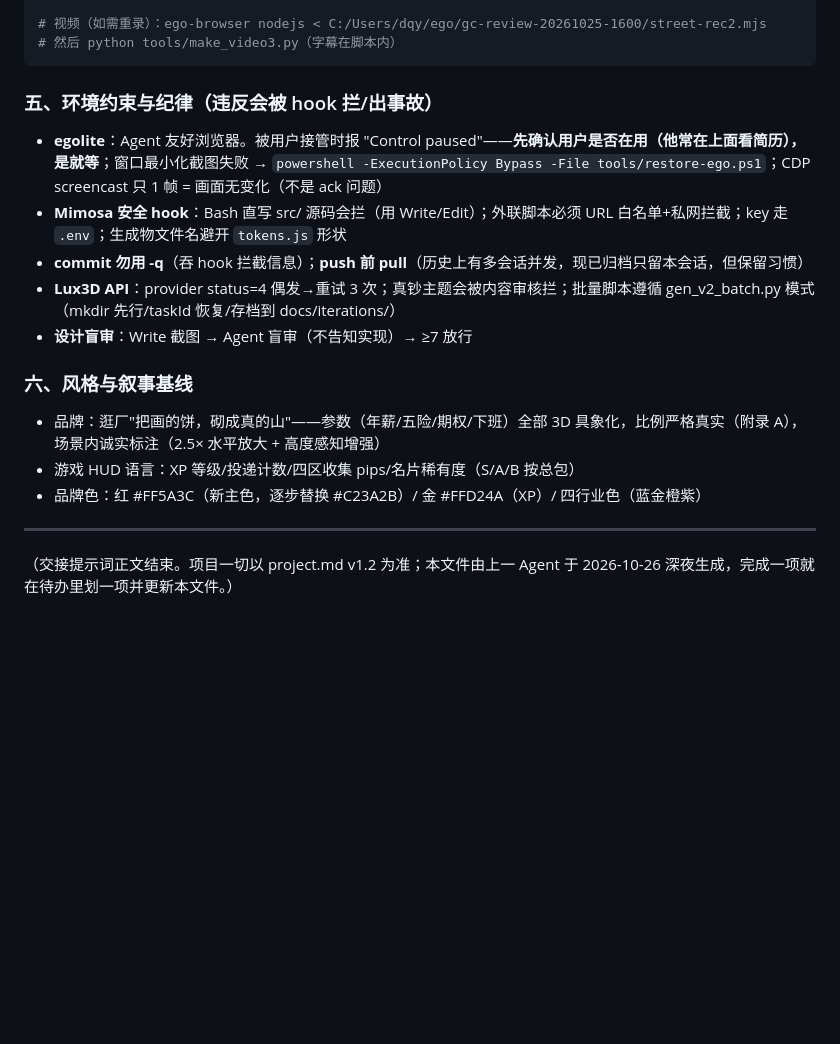
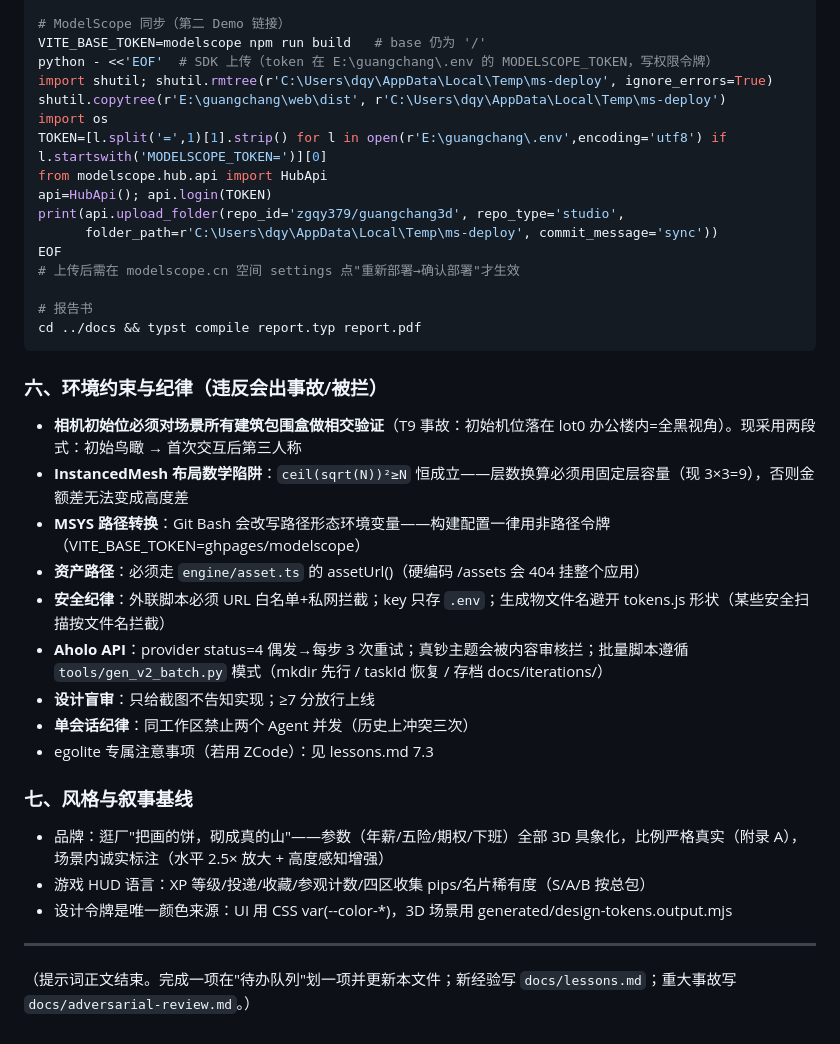
Before and after one commit to zgqy379/guangchang, a Markdown page: docs/handoff-2026-10-26.md, the part around one of its changes. Rendered like a GitHub page; blank space fills up the shorter version.

````diff
--- a/docs/handoff-2026-10-26.md
+++ b/docs/handoff-2026-10-26.md
@@ -48,22 +74,40 @@ npx gh-pages -d dist -b gh-pages
 
-# 视频（如需重录）：ego-browser nodejs < C:/Users/dqy/ego/gc-review-20261025-1600/street-rec2.mjs
-# 然后 python tools/make_video3.py（字幕在脚本内）
+# ModelScope 同步（第二 Demo 链接）
+VITE_BASE_TOKEN=modelscope npm run build   # base 仍为 '/'
+python - <<'EOF'  # SDK 上传（token 在 E:\guangchang\.env 的 MODELSCOPE_TOKEN，写权限令牌）
+import shutil; shutil.rmtree(r'C:\Users\dqy\AppData\Local\Temp\ms-deploy', ignore_errors=True)
+shutil.copytree(r'E:\guangchang\web\dist', r'C:\Users\dqy\AppData\Local\Temp\ms-deploy')
+import os
+TOKEN=[l.split('=',1)[1].strip() for l in open(r'E:\guangchang\.env',encoding='utf8') if l.startswith('MODELSCOPE_TOKEN=')][0]
+from modelscope.hub.api import HubApi
+api=HubApi(); api.login(TOKEN)
+print(api.upload_folder(repo_id='zgqy379/guangchang3d', repo_type='studio',
+      folder_path=r'C:\Users\dqy\AppData\Local\Temp\ms-deploy', commit_message='sync'))
+EOF
+# 上传后需在 modelscope.cn 空间 settings 点"重新部署→确认部署"才生效
+
+# 报告书
+cd ../docs && typst compile report.typ report.pdf
 ```
 
-### 五、环境约束与纪律（违反会被 hook 拦/出事故）
+### 六、环境约束与纪律（违反会出事故/被拦）
 
-- **egolite**：Agent 友好浏览器。被用户接管时报 "Control paused"——**先确认用户是否在用（他常在上面看简历），是就等**；窗口最小化截图失败 → `powershell -ExecutionPolicy Bypass -File tools/restore-ego.ps1`；CDP screencast 只 1 帧 = 画面无变化（不是 ack 问题）
-- **Mimosa 安全 hook**：Bash 直写 src/ 源码会拦（用 Write/Edit）；外联脚本必须 URL 白名单+私网拦截；key 走 `.env`；生成物文件名避开 `tokens.js` 形状
-- **commit 勿用 -q**（吞 hook 拦截信息）；**push 前 pull**（历史上有多会话并发，现已归档只留本会话，但保留习惯）
-- **Lux3D API**：provider status=4 偶发→重试 3 次；真钞主题会被内容审核拦；批量脚本遵循 gen_v2_batch.py 模式（mkdir 先行/taskId 恢复/存档到 docs/iterations/）
-- **设计盲审**：Write 截图 → Agent 盲审（不告知实现）→ ≥7 放行
+- **相机初始位必须对场景所有建筑包围盒做相交验证**（T9 事故：初始机位落在 lot0 办公楼内=全黑视角）。现采用两段式：初始鸟瞰 → 首次交互后第三人称
+- **InstancedMesh 布局数学陷阱**：`ceil(sqrt(N))²≥N` 恒成立——层数换算必须用固定层容量（现 3×3=9），否则金额差无法变成高度差
+- **MSYS 路径转换**：Git Bash 会改写路径形态环境变量——构建配置一律用非路径令牌（VITE_BASE_TOKEN=ghpages/modelscope）
+- **资产路径**：必须走 `engine/asset.ts` 的 assetUrl()（硬编码 /assets 会 404 挂整个应用）
+- **安全纪律**：外联脚本必须 URL 白名单+私网拦截；key 只存 `.env`；生成物文件名避开 tokens.js 形状（某些安全扫描按文件名拦截）
+- **Aholo API**：provider status=4 偶发→每步 3 次重试；真钞主题会被内容审核拦；批量脚本遵循 `tools/gen_v2_batch.py` 模式（mkdir 先行 / taskId 恢复 / 存档 docs/iterations/）
+- **设计盲审**：只给截图不告知实现；≥7 分放行上线
+- **单会话纪律**：同工作区禁止两个 Agent 并发（历史上冲突三次）
+- egolite 专属注意事项（若用 ZCode）：见 lessons.md 7.3
 
-### 六、风格与叙事基线
+### 七、风格与叙事基线
 
-- 品牌：逛厂"把画的饼，砌成真的山"——参数（年薪/五险/期权/下班）全部 3D 具象化，比例严格真实（附录 A），场景内诚实标注（2.5× 水平放大 + 高度感知增强）
-- 游戏 HUD 语言：XP 等级/投递计数/四区收集 pips/名片稀有度（S/A/B 按总包）
-- 品牌色：红 #FF5A3C（新主色，逐步替换 #C23A2B）/ 金 #FFD24A（XP）/ 四行业色（蓝金橙紫）
+- 品牌：逛厂"把画的饼，砌成真的山"——参数（年薪/五险/期权/下班）全部 3D 具象化，比例严格真实（附录 A），场景内诚实标注（水平 2.5× 放大 + 高度感知增强）
+- 游戏 HUD 语言：XP 等级/投递/收藏/参观计数/四区收集 pips/名片稀有度（S/A/B 按总包）
+- 设计令牌是唯一颜色来源：UI 用 CSS var(--color-*)，3D 场景用 generated/design-tokens.output.mjs
 
 ---
 
-（交接提示词正文结束。项目一切以 project.md v1.2 为准；本文件由上一 Agent 于 2026-10-26 深夜生成，完成一项就在待办里划一项并更新本文件。）
+（提示词正文结束。完成一项在"待办队列"划一项并更新本文件；新经验写 `docs/lessons.md`；重大事故写 `docs/adversarial-review.md`。）
````
Also changed, not shown: other parts of docs/handoff-2026-10-26.md (+56 -30 lines).
